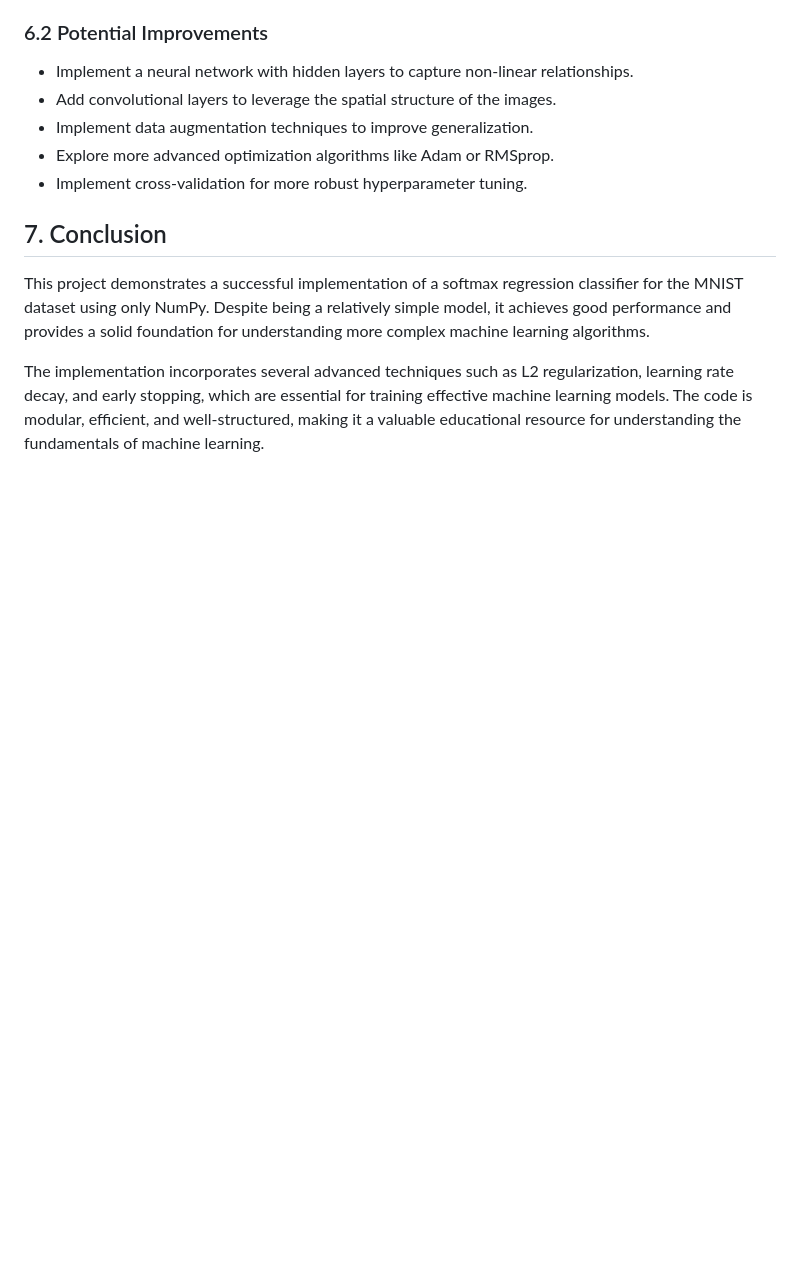
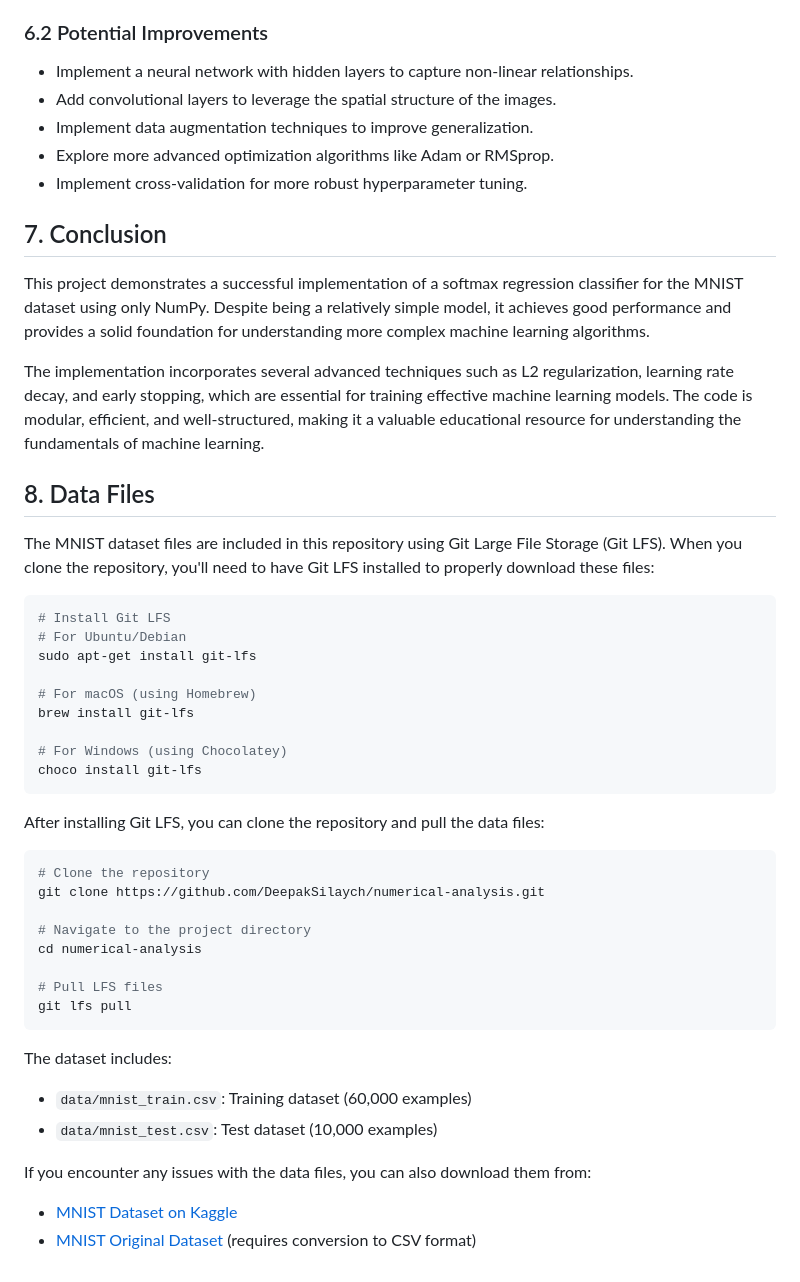
Before and after one commit to DeepakSilaych/numerical-analysis, a Markdown page: README.md, the part around the change. GitHub-like rendering; blank space fills up the shorter version.

Commit message:
Update README.md with Git LFS instructions

````diff
--- a/README.md
+++ b/README.md
@@ -142,3 +142,40 @@ The implementation includes several optimizations:
 This project demonstrates a successful implementation of a softmax regression classifier for the MNIST dataset using only NumPy. Despite being a relatively simple model, it achieves good performance and provides a solid foundation for understanding more complex machine learning algorithms.
 
 The implementation incorporates several advanced techniques such as L2 regularization, learning rate decay, and early stopping, which are essential for training effective machine learning models. The code is modular, efficient, and well-structured, making it a valuable educational resource for understanding the fundamentals of machine learning.
+
+## 8. Data Files
+
+The MNIST dataset files are included in this repository using Git Large File Storage (Git LFS). When you clone the repository, you'll need to have Git LFS installed to properly download these files:
+
+```bash
+# Install Git LFS
+# For Ubuntu/Debian
+sudo apt-get install git-lfs
+
+# For macOS (using Homebrew)
+brew install git-lfs
+
+# For Windows (using Chocolatey)
+choco install git-lfs
+```
+
+After installing Git LFS, you can clone the repository and pull the data files:
+
+```bash
+# Clone the repository
+git clone https://github.com/DeepakSilaych/numerical-analysis.git
+
+# Navigate to the project directory
+cd numerical-analysis
+
+# Pull LFS files
+git lfs pull
+```
+
+The dataset includes:
+- `data/mnist_train.csv`: Training dataset (60,000 examples)
+- `data/mnist_test.csv`: Test dataset (10,000 examples)
+
+If you encounter any issues with the data files, you can also download them from:
+- [MNIST Dataset on Kaggle](https://www.kaggle.com/datasets/oddrationale/mnist-in-csv)
+- [MNIST Original Dataset](http://yann.lecun.com/exdb/mnist/) (requires conversion to CSV format)
````
